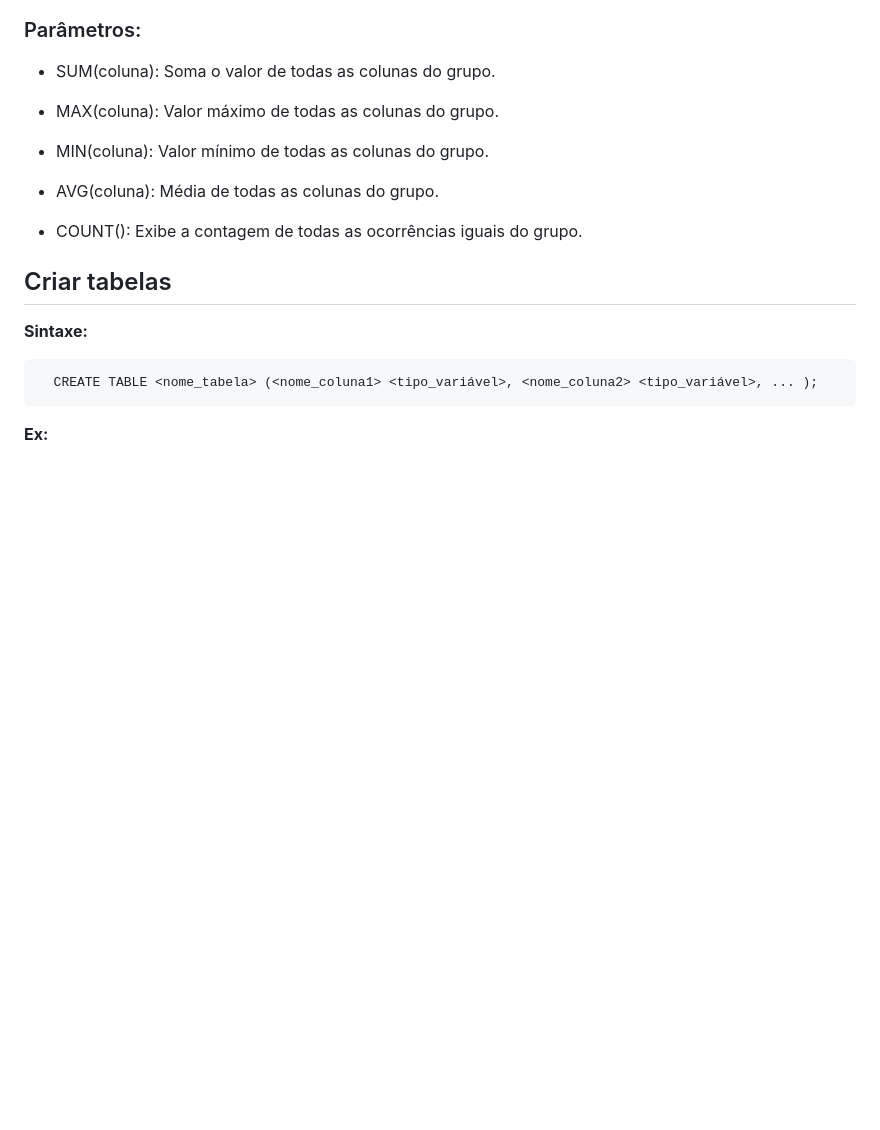
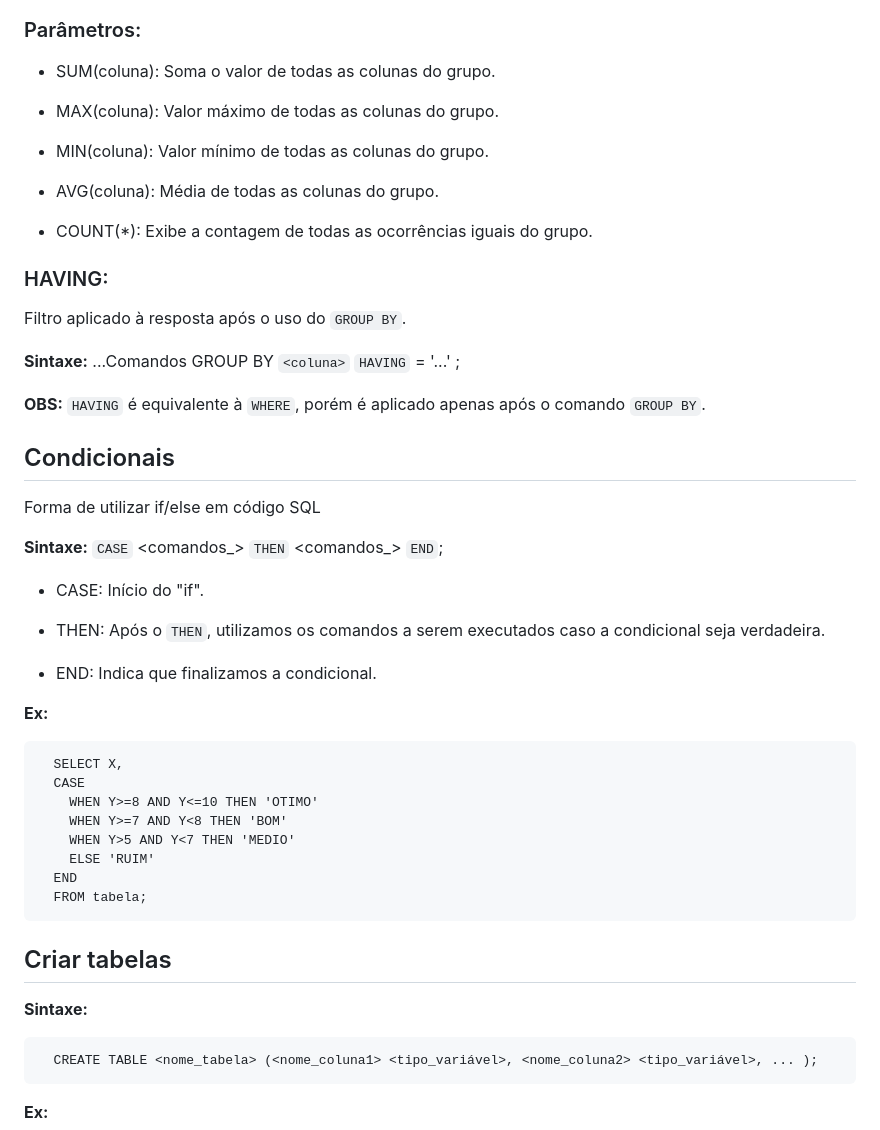
Before and after one commit to Perazzojoao/Projetos-Alura, a Markdown page: SQL/Aprendendo-sql/SQL.md, the part around the change. GitHub-like rendering; blank space fills up the shorter version.

Commit message:
Adição de condicionais

````diff
--- a/SQL/Aprendendo-sql/SQL.md
+++ b/SQL/Aprendendo-sql/SQL.md
@@ -123,9 +123,39 @@ Agrupa a resposta do SELECT com base no parâmetro especificado.
 
 - AVG(coluna): Média de todas as colunas do grupo.
 
-- COUNT(): Exibe a contagem de todas as ocorrências iguais do grupo.
+- COUNT(*): Exibe a contagem de todas as ocorrências iguais do grupo.
+
+### HAVING:
+Filtro aplicado à resposta após o uso do `GROUP BY`.
+
+**Sintaxe:** ...Comandos GROUP BY `<coluna>` `HAVING` <coluna> = '...' ;
+
+**OBS:** `HAVING` é equivalente à `WHERE`, porém é aplicado apenas após o comando `GROUP BY`.
 
 
+## Condicionais
+Forma de utilizar if/else em código SQL
+
+**Sintaxe:** `CASE` <comandos_> `THEN` <comandos_> `END`;
+
+- CASE: Início do "if".
+
+- THEN: Após o `THEN`, utilizamos os comandos a serem executados caso a condicional seja verdadeira.
+
+- END: Indica que finalizamos a condicional.
+
+**Ex:**
+
+```
+  SELECT X,
+  CASE
+    WHEN Y>=8 AND Y<=10 THEN 'OTIMO'
+    WHEN Y>=7 AND Y<8 THEN 'BOM'
+    WHEN Y>5 AND Y<7 THEN 'MEDIO'
+    ELSE 'RUIM'
+  END
+  FROM tabela;
+```
 
 
 ## Criar tabelas
````
